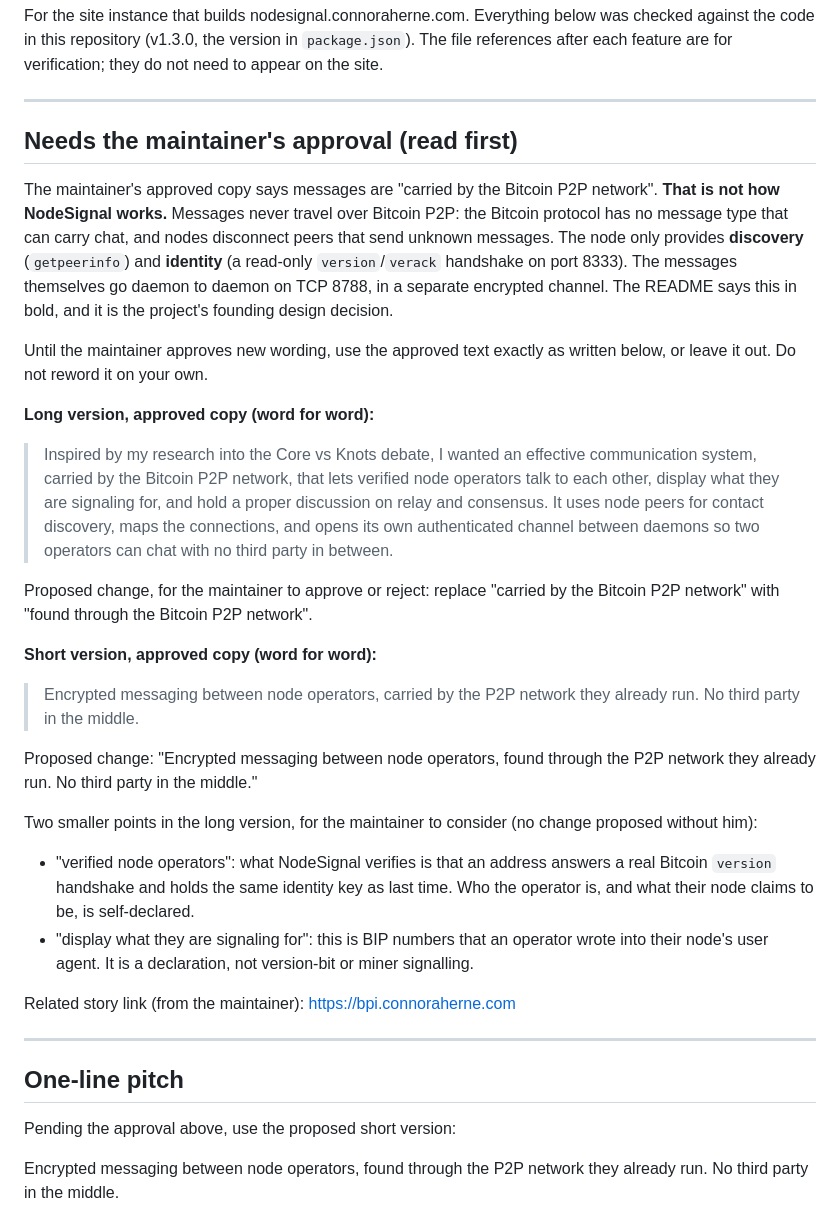
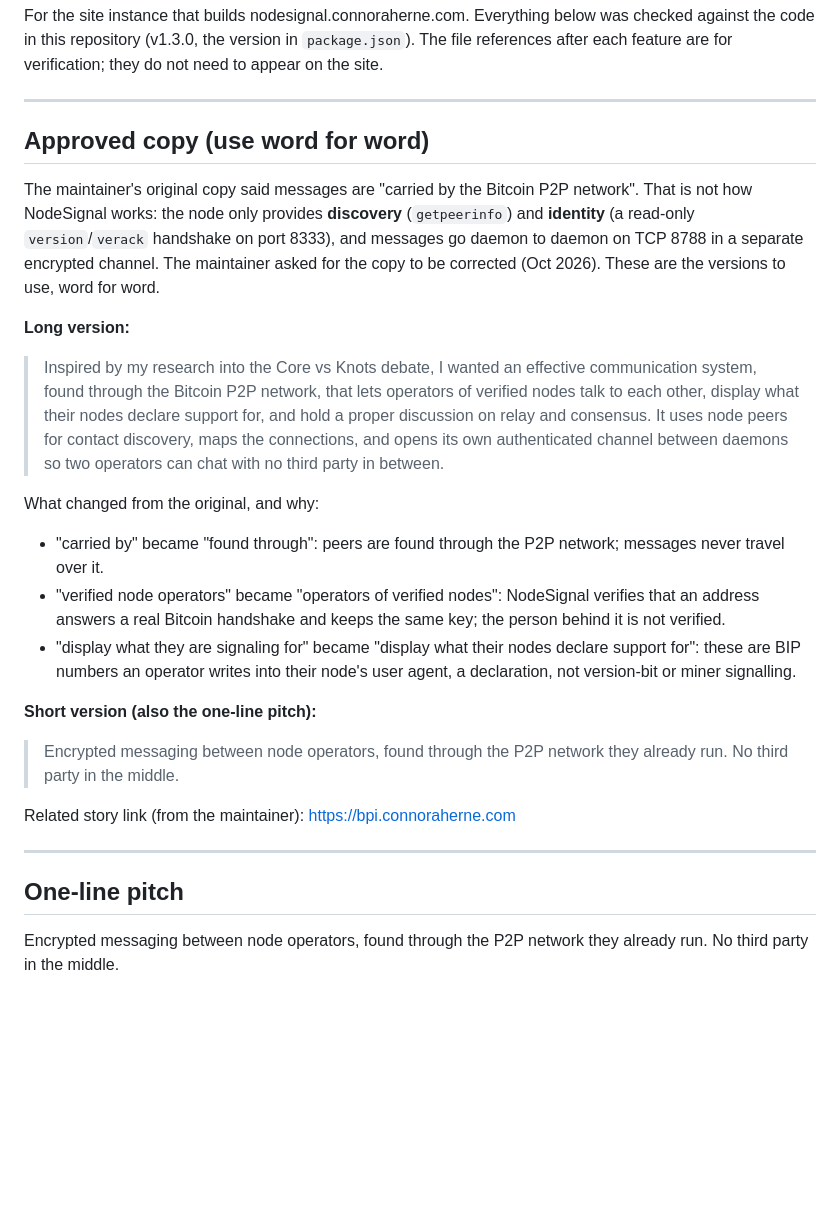
Before and after one commit to Connor-03/NodeSignal, a Markdown page: docs/website/HANDOFF.md, the part around the change. Drawn GitHub-style; blank space fills up the shorter version.

Commit message:
Website copy: found through, not carried by, the Bitcoin P2P network
Applied at the maintainer's explicit request. The approved copy in
CLAUDE.md and docs/website/HANDOFF.md now reads:
- "found through" instead of "carried by" the Bitcoin P2P network:
  messages never travel over Bitcoin P2P; the node only provides
  discovery and identity.
- "operators of verified nodes" instead of "verified node operators":
  the node answers a real handshake and keeps its key; the person is not
  verified.
- "what their nodes declare support for" instead of "what they are
  signaling for": BIP numbers in a user agent are a declaration.
The short version gets the first fix. The handoff presents the corrected
copy as approved and says what changed; CLAUDE.md drops the flag-it note.

Co-Authored-By: Claude Opus 5.5 <noreply@anthropic.com>
Claude-Session: https://claude.ai/code/session_01QrKMwecwqYr4tkj9QjGoDV

```diff
--- a/docs/website/HANDOFF.md
+++ b/docs/website/HANDOFF.md
@@ -7,59 +7,46 @@ verification; they do not need to appear on the site.
 
 ---
 
-## Needs the maintainer's approval (read first)
+## Approved copy (use word for word)
 
-The maintainer's approved copy says messages are "carried by the Bitcoin P2P
-network". **That is not how NodeSignal works.** Messages never travel over
-Bitcoin P2P: the Bitcoin protocol has no message type that can carry chat,
-and nodes disconnect peers that send unknown messages. The node only
-provides **discovery** (`getpeerinfo`) and **identity** (a read-only
-`version`/`verack` handshake on port 8333). The messages themselves go
-daemon to daemon on TCP 8788, in a separate encrypted channel. The README
-says this in bold, and it is the project's founding design decision.
+The maintainer's original copy said messages are "carried by the Bitcoin P2P
+network". That is not how NodeSignal works: the node only provides
+**discovery** (`getpeerinfo`) and **identity** (a read-only
+`version`/`verack` handshake on port 8333), and messages go daemon to daemon
+on TCP 8788 in a separate encrypted channel. The maintainer asked for the copy
+to be corrected (Oct 2026). These are the versions to use, word for word.
 
-Until the maintainer approves new wording, use the approved text exactly as
-written below, or leave it out. Do not reword it on your own.
-
-**Long version, approved copy (word for word):**
+**Long version:**
 
 > Inspired by my research into the Core vs Knots debate, I wanted an
-> effective communication system, carried by the Bitcoin P2P network, that
-> lets verified node operators talk to each other, display what they are
-> signaling for, and hold a proper discussion on relay and consensus. It uses
-> node peers for contact discovery, maps the connections, and opens its own
-> authenticated channel between daemons so two operators can chat with no
-> third party in between.
+> effective communication system, found through the Bitcoin P2P network, that
+> lets operators of verified nodes talk to each other, display what their
+> nodes declare support for, and hold a proper discussion on relay and
+> consensus. It uses node peers for contact discovery, maps the connections,
+> and opens its own authenticated channel between daemons so two operators
+> can chat with no third party in between.
 
-Proposed change, for the maintainer to approve or reject: replace "carried by
-the Bitcoin P2P network" with "found through the Bitcoin P2P network".
+What changed from the original, and why:
 
-**Short version, approved copy (word for word):**
+- "carried by" became "found through": peers are found through the P2P
+  network; messages never travel over it.
+- "verified node operators" became "operators of verified nodes": NodeSignal
+  verifies that an address answers a real Bitcoin handshake and keeps the same
+  key; the person behind it is not verified.
+- "display what they are signaling for" became "display what their nodes
+  declare support for": these are BIP numbers an operator writes into their
+  node's user agent, a declaration, not version-bit or miner signalling.
 
-> Encrypted messaging between node operators, carried by the P2P network
+**Short version (also the one-line pitch):**
+
+> Encrypted messaging between node operators, found through the P2P network
 > they already run. No third party in the middle.
-
-Proposed change: "Encrypted messaging between node operators, found through
-the P2P network they already run. No third party in the middle."
-
-Two smaller points in the long version, for the maintainer to consider (no
-change proposed without him):
-
-- "verified node operators": what NodeSignal verifies is that an address
-  answers a real Bitcoin `version` handshake and holds the same identity key
-  as last time. Who the operator is, and what their node claims to be, is
-  self-declared.
-- "display what they are signaling for": this is BIP numbers that an
-  operator wrote into their node's user agent. It is a declaration, not
-  version-bit or miner signalling.
 
 Related story link (from the maintainer): https://bpi.connoraherne.com
 
 ---
 
 ## One-line pitch
-
-Pending the approval above, use the proposed short version:
 
 Encrypted messaging between node operators, found through the P2P network
 they already run. No third party in the middle.
```
Also changed, not shown: CLAUDE.md (+14 -13 lines).
